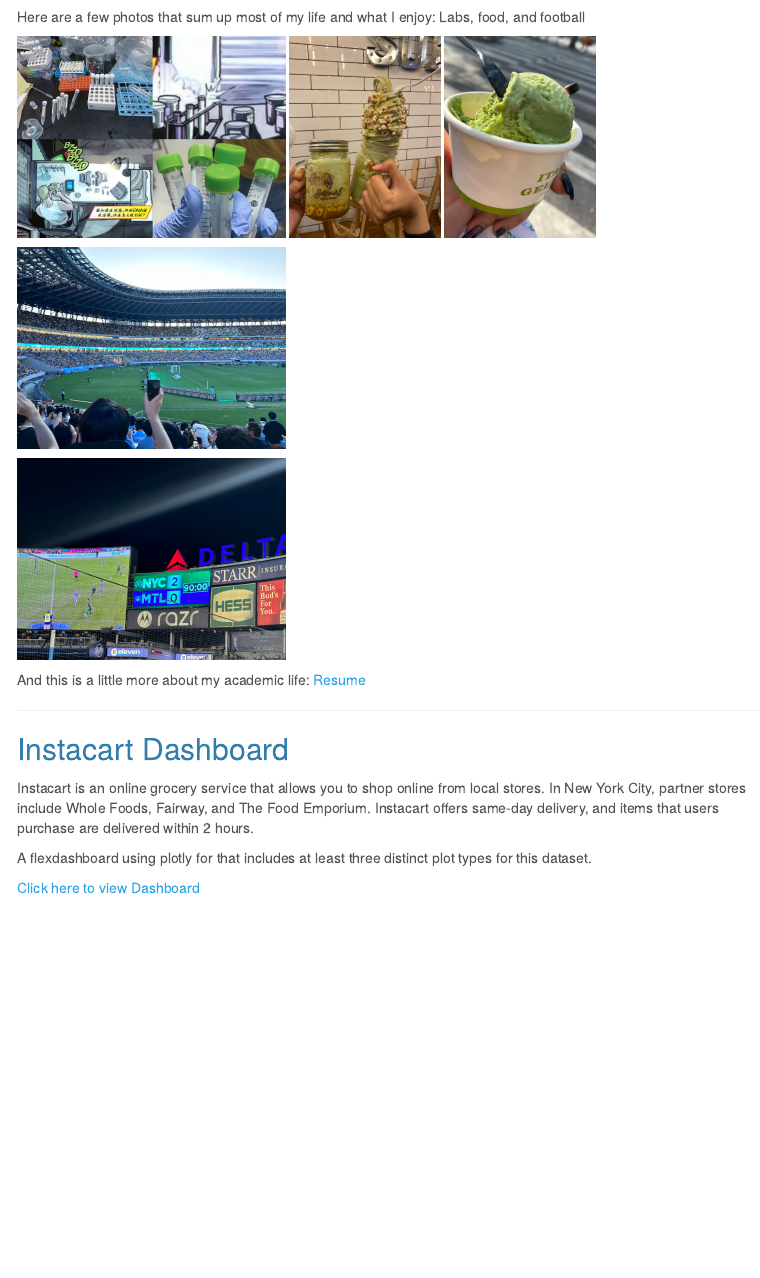
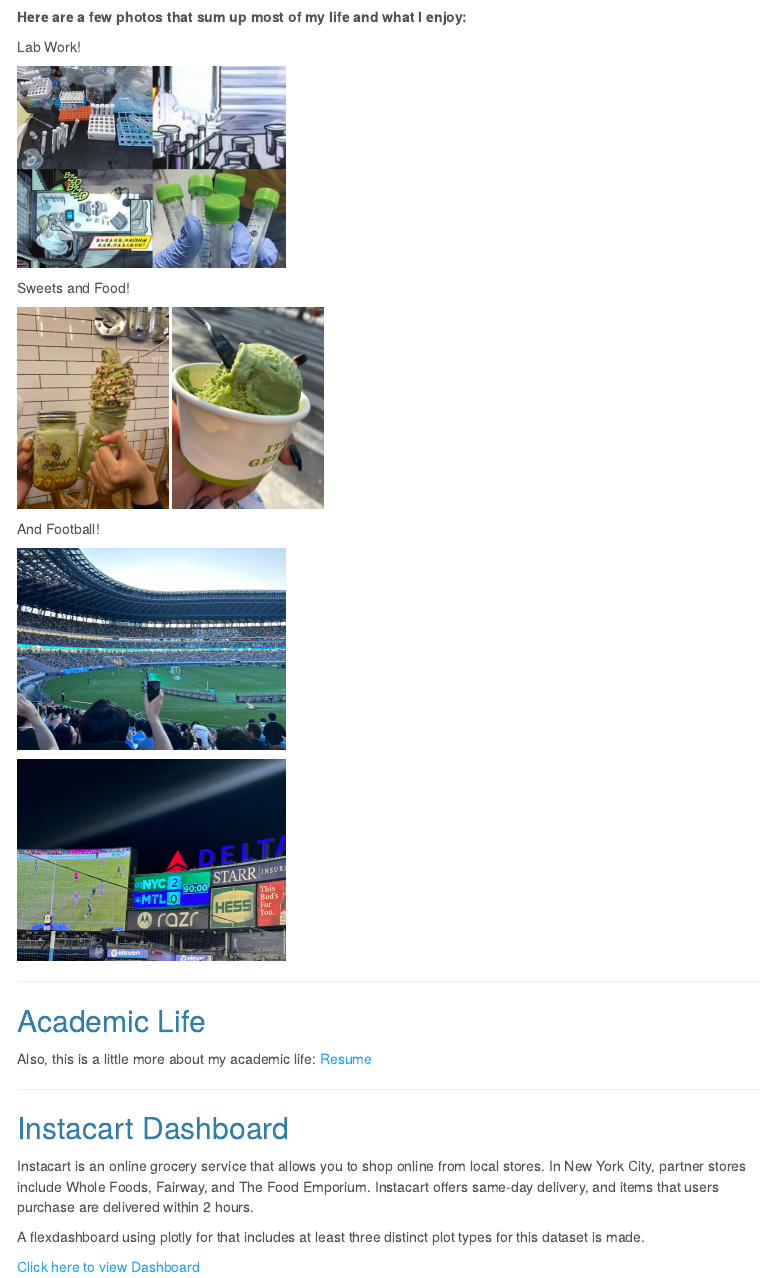
Before and after one commit to iota1037/iota1037.github.io, an R Markdown document (index.Rmd): the page in a window 1100 px wide, from 420 px down. The pictures show the output file index.html that the author committed with the source, opened offline; library style sheets and scripts come from the installed R packages; menus at the side of the page are left out.

Commit message:
add academic section on index

```diff
--- a/index.Rmd
+++ b/index.Rmd
@@ -16,23 +16,30 @@ Hello everyone, I am a first-year MS epidemiology student at Columbia University
 
 
 
-Here are a few photos that sum up most of my life and what I enjoy:
-Labs, food, and football
+**Here are a few photos that sum up most of my life and what I enjoy:**
+
+Lab Work!
 
 
 ![ ](image/labmix.jpg){height=200}
+
+Sweets and Food!
+
 ![ ](image/food1.jpg){height=200}
 ![ ](image/food2.jpg){height=200}
 
+And Football!
 
 ![ ](image/football1.jpg){height=200}
 
 ![ ](image/football2.jpg){height=200}
 
 
+---
 
+## Academic Life
 
-And this is a little more about my academic life:
+Also, this is a little more about my academic life:
 [Resume](resume.html)
 
 ---
@@ -41,6 +48,6 @@ And this is a little more about my academic life:
 
 Instacart is an online grocery service that allows you to shop online from local stores. In New York City, partner stores include Whole Foods, Fairway, and The Food Emporium. Instacart offers same-day delivery, and items that users purchase are delivered within 2 hours.
 
-A flexdashboard using plotly for that includes at least three distinct plot types for this dataset.
+A flexdashboard using plotly for that includes at least three distinct plot types for this dataset is made.
 
 [Click here to view Dashboard ](instacart.html)
```
Also changed, not shown: index.html, instacart.html, index.Rmd (2 more changed lines).
